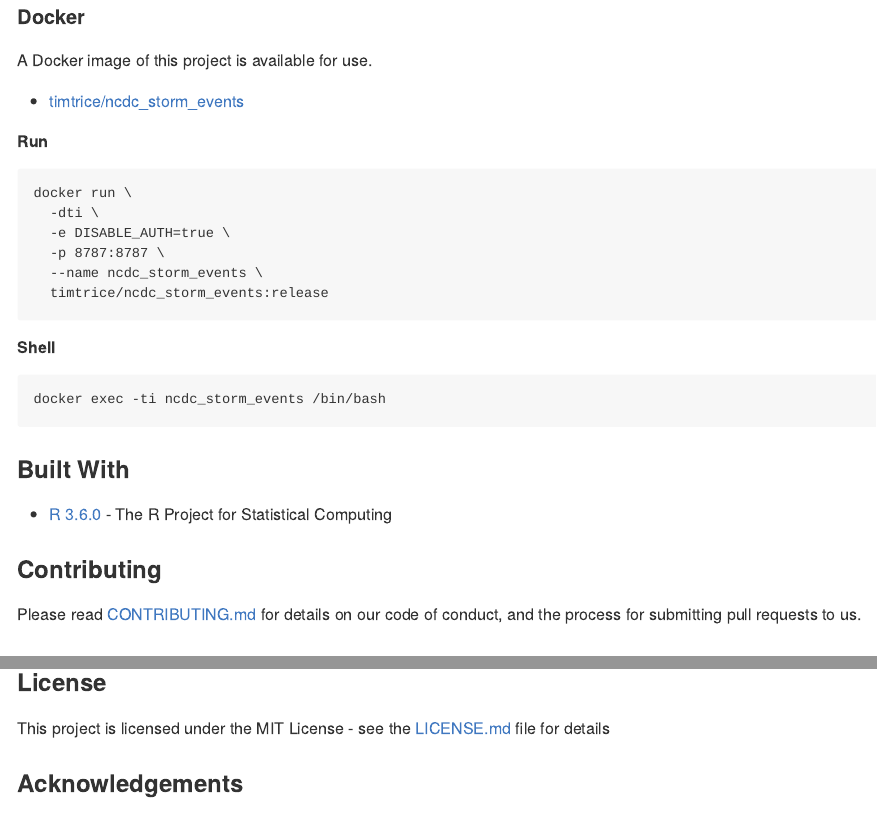
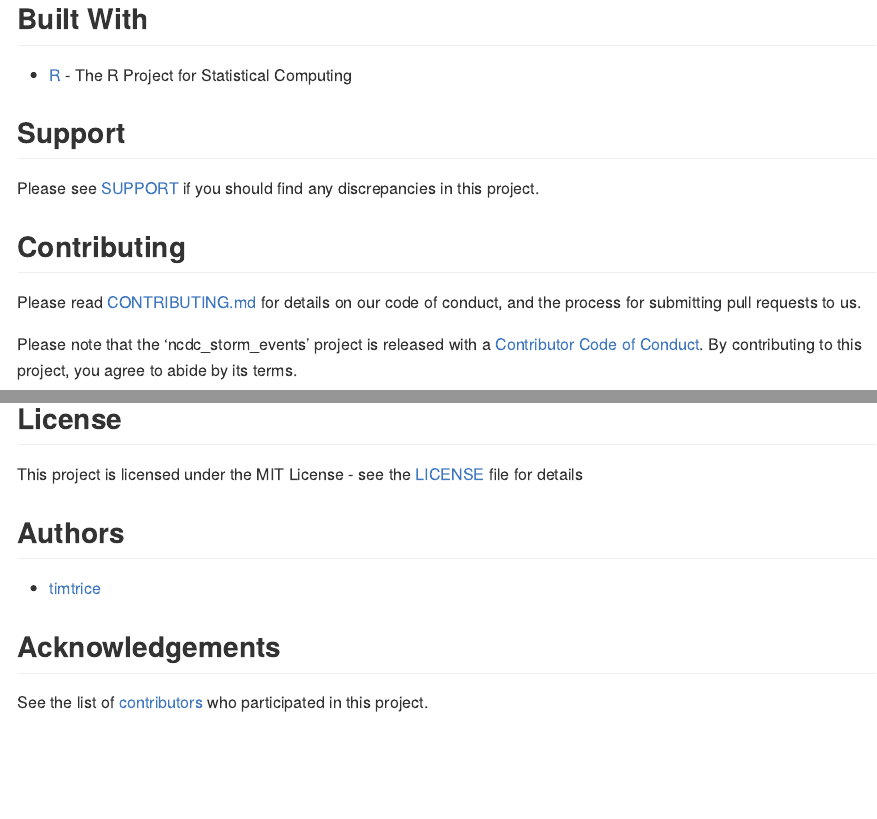
Before and after one commit to timtrice/NCDC-Storm-Events, an R Markdown document (README.Rmd): the page in a window 1100 px wide, from 360 px down before the commit and from 330 px down after it, and a second part further down, joined at a grey line. Rendered offline with R 4.5, knitr and Pandoc, with nearby package versions; some code elsewhere in the file could not run offline; badge pictures from the web are left out.

Commit message:
Update README

````diff
--- a/README.Rmd
+++ b/README.Rmd
@@ -50,39 +26,30 @@ packages %>%
 ```
 
-#### Docker
+## Built With
 
-A Docker image of this project is available for use.
+* [R `r getOption("ew.required.r")`](https://www.r-project.org/) - The R Project for Statistical Computing
 
-  * [timtrice/ncdc_storm_events](https://cloud.docker.com/repository/docker/timtrice/ncdc_storm_events)
+## Support
 
-##### Run
+Please see [SUPPORT](https://github.com/timtrice/ncdc_storm_events/blob/master/.github/SUPPORT.md) if you should find any discrepancies in this project.
 
-```
-docker run \
-  -dti \
-  -e DISABLE_AUTH=true \
-  -p 8787:8787 \
-  --name ncdc_storm_events \
-  timtrice/ncdc_storm_events:release
-```
+## Contributing
 
-##### Shell
+Please read [CONTRIBUTING.md](https://github.com/timtrice/ncdc_storm_events/blob/master/.github/CONTRIBUTING.md) for details on our code of conduct, and the process for submitting pull requests to us.
 
-```
-docker exec -ti ncdc_storm_events /bin/bash
-```
+Please note that the 'ncdc_storm_events' project is released with a [Contributor Code of Conduct](https://github.com/timtrice/ncdc_storm_events/blob/master/.github/CODE_OF_CONDUCT.md). By contributing to this project, you agree to abide by its terms.
 
-### Built With
+## Versioning
 
-* [R 3.6.0](https://www.r-project.org/) - The R Project for Statistical Computing
+We use [SemVer](http://semver.org/) for versioning. For the versions available, see the [tags on this repository](https://github.com/timtrice/ncdc_storm_events/tags).
 
-### Contributing
+## License
 
-Please read [CONTRIBUTING.md](/blob/master/.github/CONTRIBUTING.md) for details on our code of conduct, and the process for submitting pull requests to us.
+This project is licensed under the MIT License - see the [LICENSE](https://github.com/timtrice/ncdc_storm_events/blob/master/LICENSE.md) file for details
 
-### Code of Conduct
+## Authors
 
-Please note that the '`r desc::desc_get_field("Package") `' project is released with a [Contributor Code of Conduct](/blob/master/.github/CODE_OF_CONDUCT.md). By contributing to this project, you agree to abide by its terms.
+  * [timtrice](https://github.com/timtrice)
 
-### Versioning
+## Acknowledgements
 
@@ -95,5 +56 @@ We use [SemVer](http://semver.org/) for versioning. For the versions available,
-### License
-
-This project is licensed under the MIT License - see the [LICENSE.md](/blob/master/LICENSE.md) file for details
-
-### Acknowledgements
+See the list of [contributors](https://github.com/timtrice/ncdc_storm_events/contributors) who participated in this project.
````
Also changed, not shown: README.md, README.Rmd (48 more changed lines).
